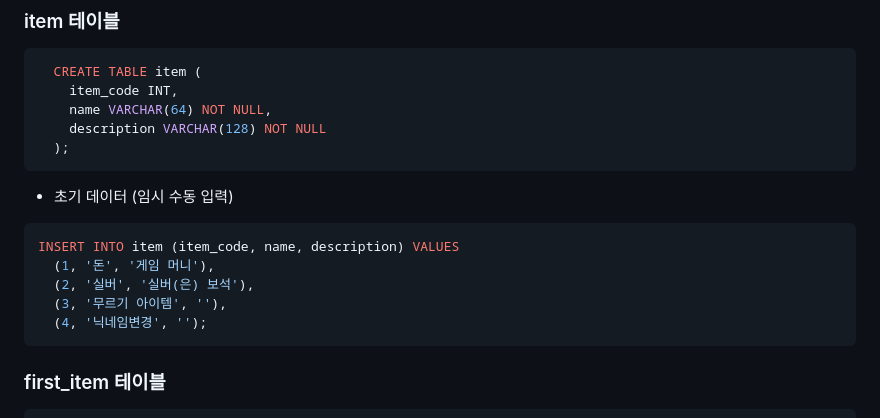
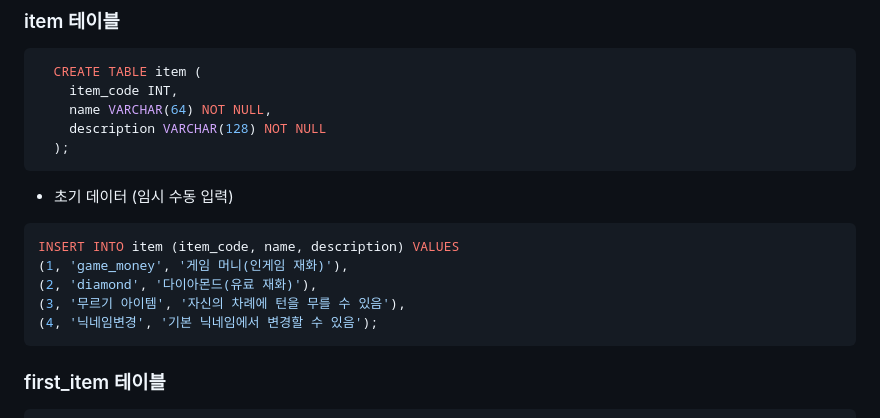
Before and after one commit to yujinS0/Omok-Game, a Markdown page: DB.md, the part around the change. Drawn GitHub-style; folded sections open.

````diff
--- a/DB.md
+++ b/DB.md
@@ -116,10 +116,10 @@ CREATE TABLE mailbox (
 * 초기 데이터 (임시 수동 입력)
 ```sql
 INSERT INTO item (item_code, name, description) VALUES
-  (1, '돈', '게임 머니'),
-  (2, '실버', '실버(은) 보석'),
-  (3, '무르기 아이템', ''),
-  (4, '닉네임변경', '');
+(1, 'game_money', '게임 머니(인게임 재화)'),
+(2, 'diamond', '다이아몬드(유료 재화)'),
+(3, '무르기 아이템', '자신의 차례에 턴을 무를 수 있음'),
+(4, '닉네임변경', '기본 닉네임에서 변경할 수 있음');
 ```
 
 
````
